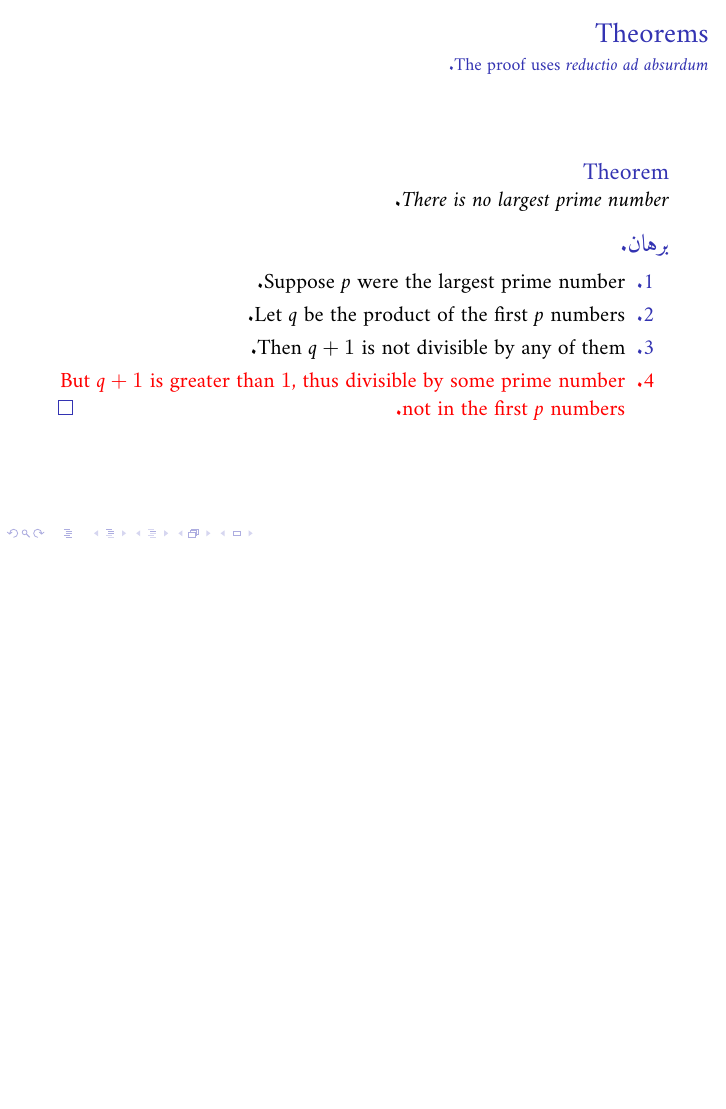
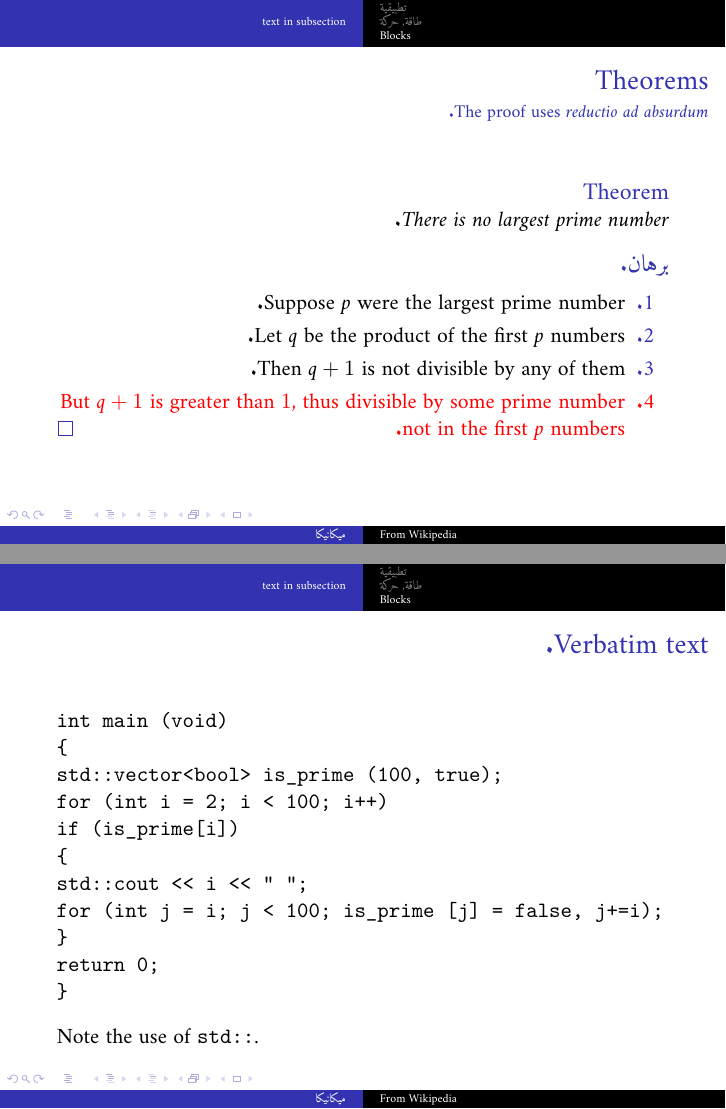
Before and after one commit to Elfengour/beamer-rl, LaTeX slides (test-arab-lua-beamer.tex): page 11 of 12 before the commit and pages 11 and 13 of 14 after it, the two joined at a grey line, the shorter picture padded with empty space. The pictures show the PDF file test-arab-lua-beamer.pdf that the author committed with the source.

Commit message:
Add files via upload

```diff
--- a/test-arab-lua-beamer.tex
+++ b/test-arab-lua-beamer.tex
@@ -194,6 +196,32 @@ number not in the first $p$ numbers.\qedhere
 \end{frame}
 
 
+
+\begin{frame}[fragile]
+
+\frametitle{Verbatim text.}
+
+\selectlanguage{english}
+
+\begin{verbatim}
+int main (void)
+{
+std::vector<bool> is_prime (100, true);
+for (int i = 2; i < 100; i++)
+if (is_prime[i])
+{
+std::cout << i << " ";
+for (int j = i; j < 100; is_prime [j] = false, j+=i);
+}
+return 0;
+}
+\end{verbatim}
+\begin{uncoverenv}<2>
+Note the use of \verb|std::|.
+\end{uncoverenv}
+
+\end{frame}
+
 \begin{frame}
 \frametitle{For Further Reading}
 \begin{thebibliography}{Dijkstra, 1982}
```
Also changed, not shown: test-arab-lua-beamer.pdf, test-arab-lua-beamer.tex (12 more changed lines).
